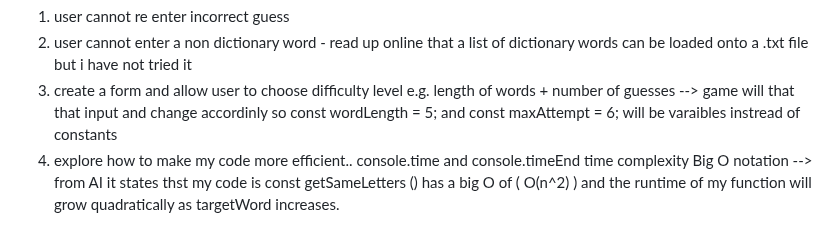
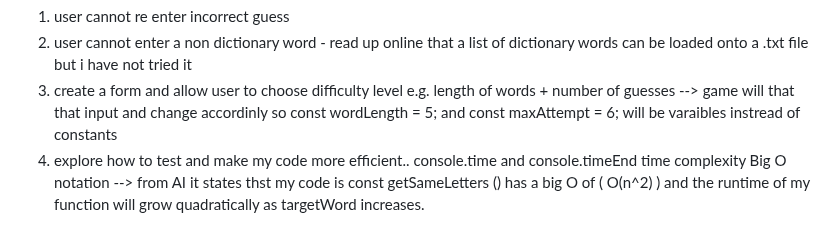
Before and after one commit to tannoah0586/Wordle_Game, a Markdown page: readme.md, the part around the change. Drawn GitHub-style.

Commit message:
updated readme.md for submittion requirements

```diff
--- a/readme.md
+++ b/readme.md
@@ -90,6 +90,6 @@ Next steps:
 1) user cannot re enter incorrect guess
 2) user cannot enter a non dictionary word - read up online that a list of dictionary words can be loaded onto a .txt file but i have not tried it
 3) create a form and allow user to choose difficulty level e.g. length of words + number of guesses --> game will that that input and change accordinly so const wordLength = 5; and const maxAttempt = 6; will be varaibles instread of constants
-4) explore how to make my code more efficient..
+4) explore how to test and make my code more efficient..
    console.time and console.timeEnd
    time complexity Big O notation --> from AI it states thst my code is const getSameLetters () has a big O of ( O(n^2) ) and the runtime of my function will grow quadratically as targetWord increases.
```
